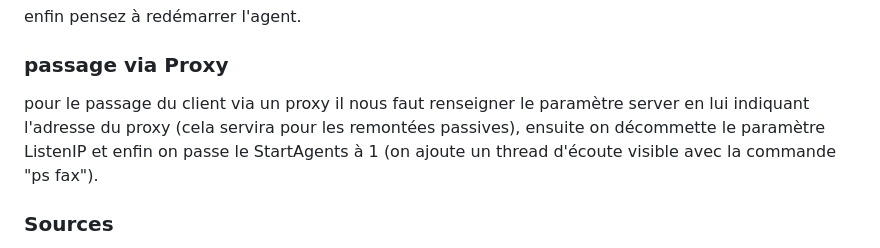
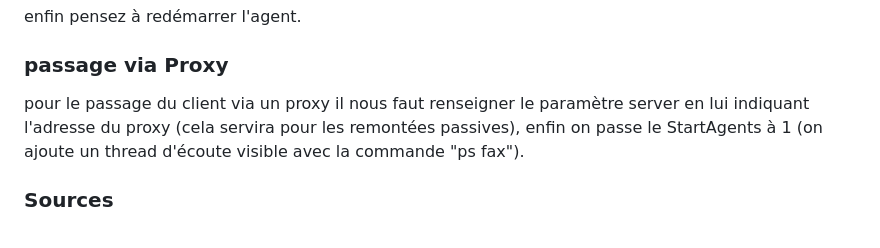
Before and after one commit to bharismendy/alternance_m2, a Markdown page: installation_configuration_agent_zabbix.md, the part around the change. Drawn GitHub-style.

```diff
--- a/installation_configuration_agent_zabbix.md
+++ b/installation_configuration_agent_zabbix.md
@@ -38,7 +38,7 @@ nous allons changers les valeurs suivantes :
 enfin pensez à redémarrer l'agent.
 
 ### passage via Proxy
-pour le passage du client via un proxy il nous faut renseigner le paramètre server en lui indiquant l'adresse du proxy (cela servira pour les remontées passives), ensuite on décommette le paramètre ListenIP et enfin on passe le StartAgents à 1 (on ajoute un thread d'écoute visible avec la commande "ps fax").
+pour le passage du client via un proxy il nous faut renseigner le paramètre server en lui indiquant l'adresse du proxy (cela servira pour les remontées passives), enfin on passe le StartAgents à 1 (on ajoute un thread d'écoute visible avec la commande "ps fax").
 
 ### Sources
 
```
Also changed, not shown: configurer_supervision_base_de_données.md (added, +126 -0 lines), image/create_item_monitor_pgsqlDB.png (added).
